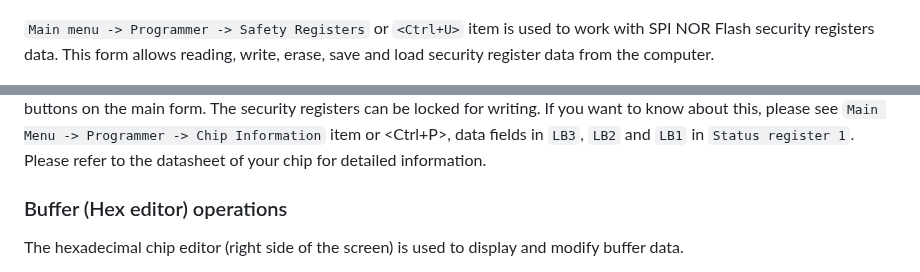
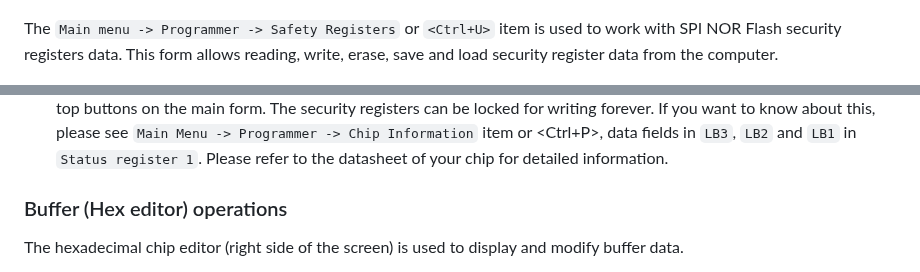
Before and after one commit to bigbigmdm/IMSProg, a Markdown page: README.md, 2 parts joined by grey strips. Rendered like a GitHub page.

```diff
--- a/README.md
+++ b/README.md
@@ -246,7 +246,7 @@ register, the `Chip info` form is as follows:
 
 ![SFDP](img/sr0_en.png)
 
-`Main menu -> Programmer -> Safety Registers` or `<Ctrl+U>` item is used to
+The `Main menu -> Programmer -> Safety Registers` or `<Ctrl+U>` item is used to
 work with SPI NOR Flash security registers data. This form allows reading,
 write, erase, save and load security register data from the computer.
 
@@ -256,8 +256,8 @@ The buttons at the bottom of the form (![Read](img/read64.png),
 ![Erase](img/erase64.png), ![Write](img/write64.png), ![Open](img/open64.png),
 ![Save](img/save64.png)) perform a similar function to the top buttons on the
-main form. The security registers can be locked for writing. If you want to know
-about this, please see `Main Menu -> Programmer -> Chip Information` item or
-<Ctrl+P>, data fields in `LB3`, `LB2` and `LB1` in `Status register 1`.
+main form. The security registers can be locked for writing forever. If you want
+to know about this, please see `Main Menu -> Programmer -> Chip Information`
+item or <Ctrl+P>, data fields in `LB3`, `LB2` and `LB1` in `Status register 1`.
 Please refer to the datasheet of your chip for detailed information.
 
 ### Buffer (Hex editor) operations
```
Also changed, not shown: other parts of README.md (+1 -1 lines).
